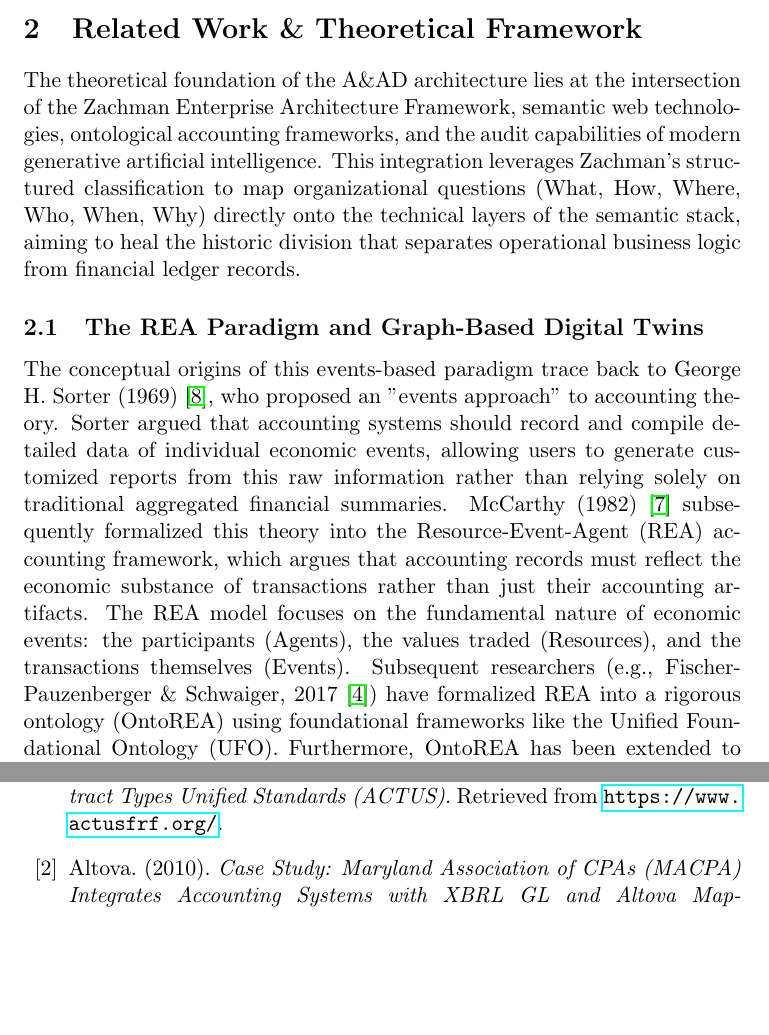
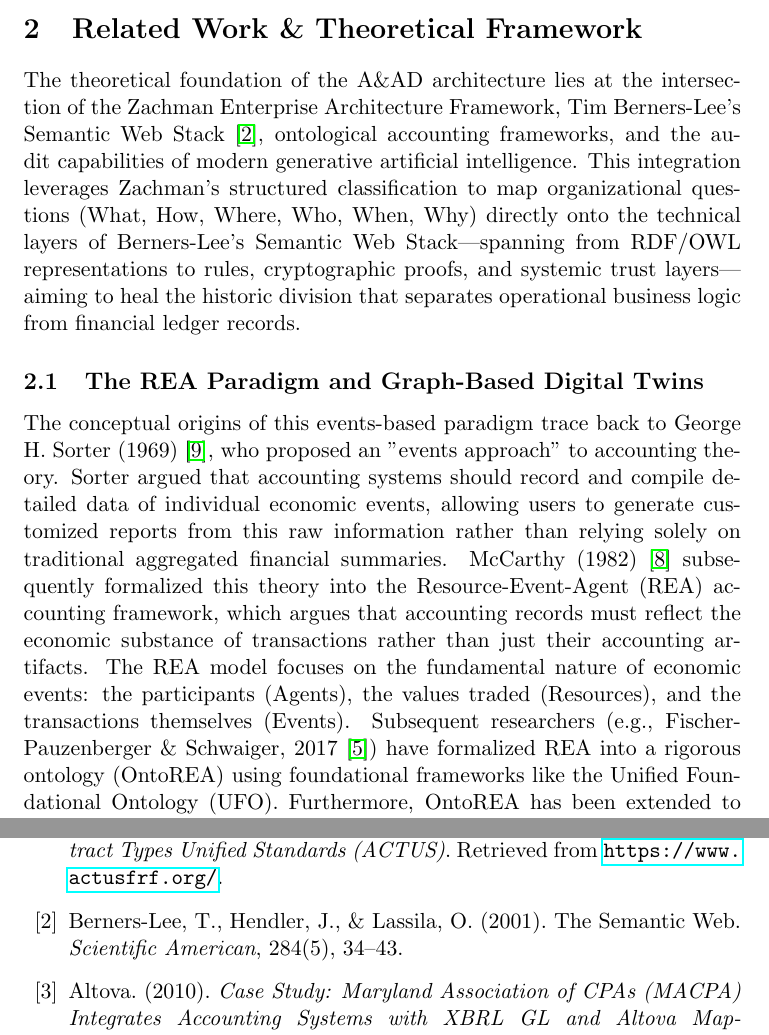
Before and after one commit to AI2Accountans/AAxD, a LaTeX paper (Documentacion/Paper/paper_draft.tex): two parts of pages 3 and 8 of 9, joined at a grey line, cut so that both start at the same text, the shorter picture padded with empty space. Compiled offline with pdfLaTeX.

Commit message:
docs: integrate Tim Berners-Lee's Semantic Web Stack into Section 2 and references

```diff
--- a/Documentacion/Paper/paper_draft.tex
+++ b/Documentacion/Paper/paper_draft.tex
@@ -32,7 +32,7 @@ In addition, we introduce the use of hybrid "DataBooks" to serve as a standardiz
 
 \section{Related Work \& Theoretical Framework}
 
-The theoretical foundation of the A\&AD architecture lies at the intersection of the Zachman Enterprise Architecture Framework, semantic web technologies, ontological accounting frameworks, and the audit capabilities of modern generative artificial intelligence. This integration leverages Zachman's structured classification to map organizational questions (What, How, Where, Who, When, Why) directly onto the technical layers of the semantic stack, aiming to heal the historic division that separates operational business logic from financial ledger records.
+The theoretical foundation of the A\&AD architecture lies at the intersection of the Zachman Enterprise Architecture Framework, Tim Berners-Lee's Semantic Web Stack \cite{bernerslee2001}, ontological accounting frameworks, and the audit capabilities of modern generative artificial intelligence. This integration leverages Zachman's structured classification to map organizational questions (What, How, Where, Who, When, Why) directly onto the technical layers of Berners-Lee's Semantic Web Stack---spanning from RDF/OWL representations to rules, cryptographic proofs, and systemic trust layers---aiming to heal the historic division that separates operational business logic from financial ledger records.
 
 \subsection{The REA Paradigm and Graph-Based Digital Twins}
 The conceptual origins of this events-based paradigm trace back to George H. Sorter (1969) \cite{sorter1969}, who proposed an "events approach" to accounting theory. Sorter argued that accounting systems should record and compile detailed data of individual economic events, allowing users to generate customized reports from this raw information rather than relying solely on traditional aggregated financial summaries. McCarthy (1982) \cite{mccarthy1982} subsequently formalized this theory into the Resource-Event-Agent (REA) accounting framework, which argues that accounting records must reflect the economic substance of transactions rather than just their accounting artifacts. The REA model focuses on the fundamental nature of economic events: the participants (Agents), the values traded (Resources), and the transactions themselves (Events). Subsequent researchers (e.g., Fischer-Pauzenberger \& Schwaiger, 2017 \cite{fischer2017}) have formalized REA into a rigorous ontology (OntoREA) using foundational frameworks like the Unified Foundational Ontology (UFO). Furthermore, OntoREA has been extended to model dynamic hedge portfolios for financial derivatives \cite{fischer2018}. While these developments demonstrate REA's capability in representing complex financial instruments using custom ontologies, our A\&AD framework approaches the representation of legal entities and financial agreements by directly integrating industry-standard ontologies, such as the Financial Industry Business Ontology (FIBO) \cite{fibo2020} and the Algorithmic Contract Types Unified Standards (ACTUS) \cite{actus2018}, within the transactional graph. Regardless of the specific ontological approach, deploying these designs in a practical, scaleable environment requires transitioning away from traditional relational database engines toward Semantic Knowledge Graphs. Graph databases are uniquely suited to preserving complex, multi-dimensional connections without the constraints of rigid schemas.
@@ -105,6 +105,11 @@ ACTUS Financial Research Foundation. (2018).
 \emph{Algorithmic Contract Types Unified Standards (ACTUS)}.
 Retrieved from \url{https://www.actusfrf.org/}.
 
+\bibitem{bernerslee2001}
+Berners-Lee, T., Hendler, J., \& Lassila, O. (2001).
+The Semantic Web.
+\emph{Scientific American}, 284(5), 34--43.
+
 \bibitem{altova_macpa}
 Altova. (2010).
 \emph{Case Study: Maryland Association of CPAs (MACPA) Integrates Accounting Systems with XBRL GL and Altova MapForce}.
```
Also changed, not shown: Documentacion/Paper/paper_draft.md (+2 -1 lines), Documentacion/Paper/paper_draft_es.md (+1 -1 lines).
